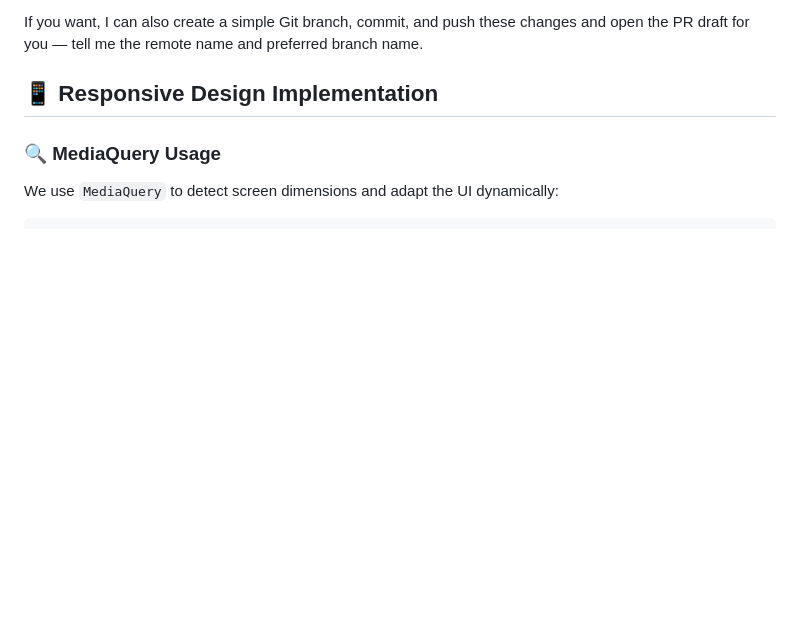
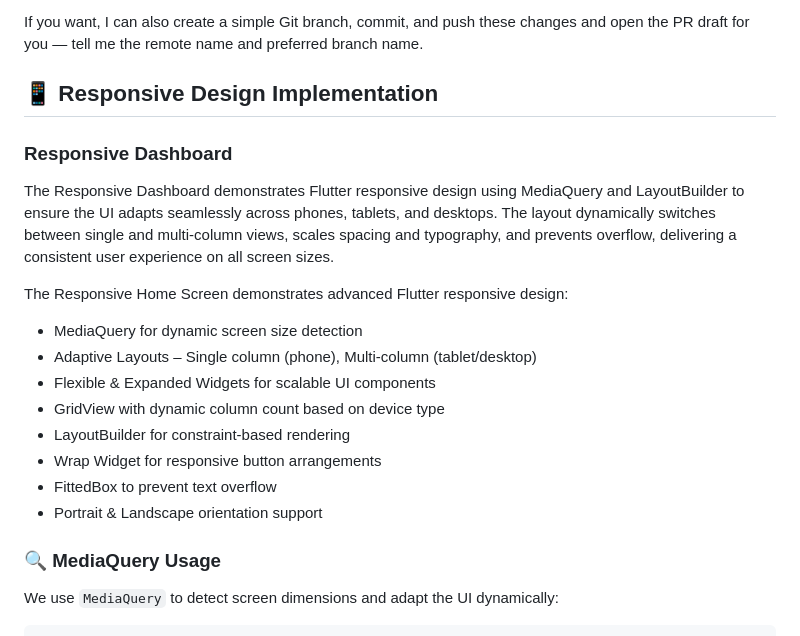
Before and after one commit to kalviumcommunity/S86-0126-CodeMates-Mobile-App-With-Flutter-And-Firebase-CustomerLoop, a Markdown page: Readme.md, the part around the change. GitHub-like rendering; blank space fills up the shorter version.

Commit message:
feat: implemented responsive design using MediaQuery and LayoutBuilder

```diff
--- a/Readme.md
+++ b/Readme.md
@@ -360,6 +360,20 @@ If you want, I can also create a simple Git branch, commit, and push these chang
 
 
 ## 📱 Responsive Design Implementation
+
+### Responsive Dashboard
+
+The Responsive Dashboard demonstrates Flutter responsive design using MediaQuery and LayoutBuilder to ensure the UI adapts seamlessly across phones, tablets, and desktops. The layout dynamically switches between single and multi-column views, scales spacing and typography, and prevents overflow, delivering a consistent user experience on all screen sizes.
+
+The Responsive Home Screen demonstrates advanced Flutter responsive design:
+-  MediaQuery for dynamic screen size detection
+-  Adaptive Layouts – Single column (phone), Multi-column (tablet/desktop)
+-  Flexible & Expanded Widgets for scalable UI components
+-  GridView with dynamic column count based on device type
+-  LayoutBuilder for constraint-based rendering
+-  Wrap Widget for responsive button arrangements
+-  FittedBox to prevent text overflow
+-  Portrait & Landscape orientation support
 
 ### 🔍 MediaQuery Usage
 
```
